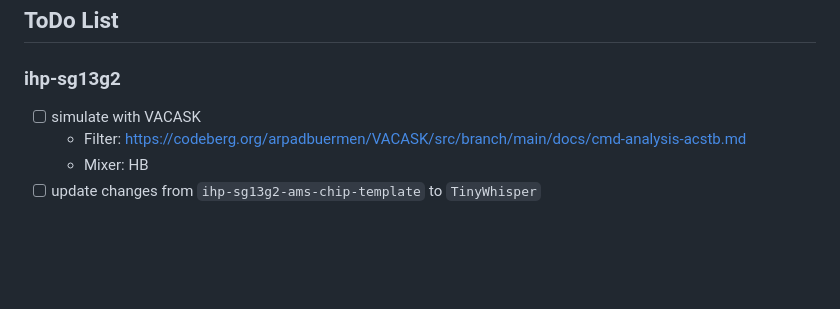
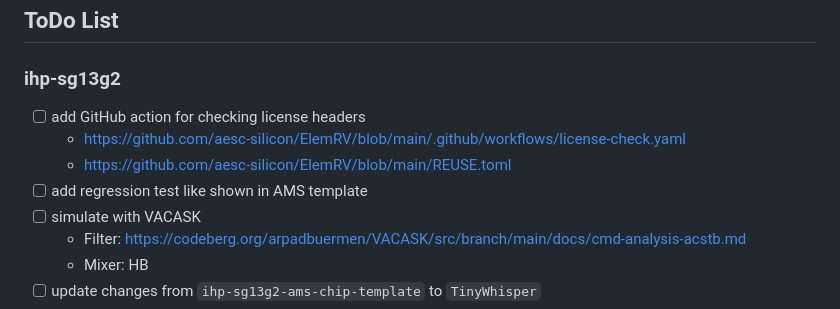
Before and after one commit to iic-jku/TinyWhisper, a Markdown page: ToDo.md, the part around the change. GitHub-like rendering; blank space fills up the shorter version.

```diff
--- a/ToDo.md
+++ b/ToDo.md
@@ -44,6 +44,10 @@
 
 ### ihp-sg13g2
 
+- [ ] add GitHub action for checking license headers
+    - https://github.com/aesc-silicon/ElemRV/blob/main/.github/workflows/license-check.yaml
+    - https://github.com/aesc-silicon/ElemRV/blob/main/REUSE.toml
+- [ ] add regression test like shown in AMS template
 - [ ] simulate with VACASK
     - Filter: https://codeberg.org/arpadbuermen/VACASK/src/branch/main/docs/cmd-analysis-acstb.md
     - Mixer: HB
```
